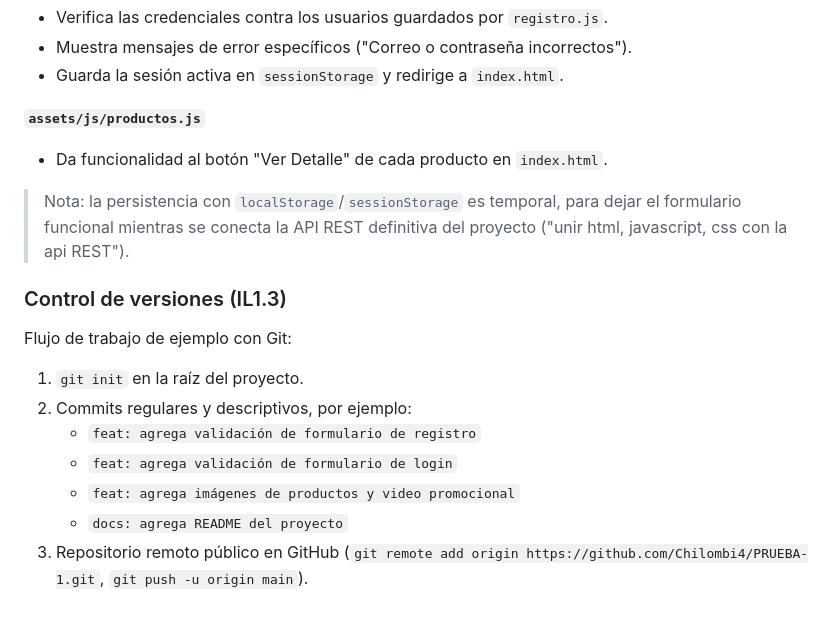
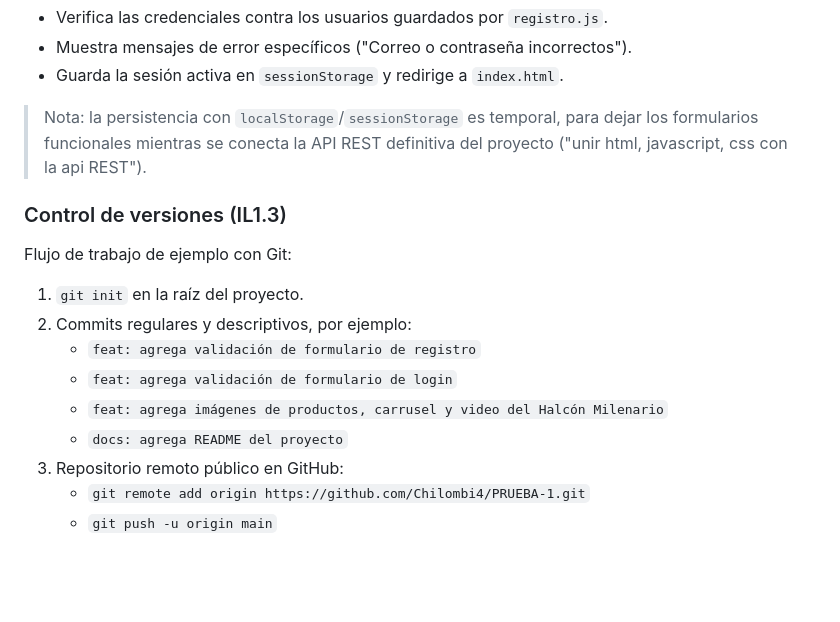
Before and after one commit to Chilombi4/PRUEBA-1, a Markdown page: README.md, the part around one of its changes. GitHub-like rendering; blank space fills up the shorter version.

```diff
--- a/README.md
+++ b/README.md
@@ -75,13 +100,10 @@ IL1.1, IL1.2 e IL1.3 de la pauta de evaluación.
 - Muestra mensajes de error específicos ("Correo o contraseña incorrectos").
 - Guarda la sesión activa en `sessionStorage` y redirige a `index.html`.
 
-**`assets/js/productos.js`**
+> Nota: la persistencia con `localStorage`/`sessionStorage` es temporal, para
+> dejar los formularios funcionales mientras se conecta la API REST definitiva
+> del proyecto ("unir html, javascript, css con la api REST").
 
-- Da funcionalidad al botón "Ver Detalle" de cada producto en `index.html`.
-
-> Nota: la persistencia con `localStorage`/`sessionStorage` es temporal, para
-> dejar el formulario funcional mientras se conecta la API REST definitiva del
-> proyecto ("unir html, javascript, css con la api REST").
 
 ### Control de versiones (IL1.3)
 
@@ -91,7 +113,8 @@ Flujo de trabajo de ejemplo con Git:
 2. Commits regulares y descriptivos, por ejemplo:
    - `feat: agrega validación de formulario de registro`
    - `feat: agrega validación de formulario de login`
-   - `feat: agrega imágenes de productos y video promocional`
+   - `feat: agrega imágenes de productos, carrusel y video del Halcón Milenario`
    - `docs: agrega README del proyecto`
-3. Repositorio remoto público en GitHub (`git remote add origin https://github.com/Chilombi4/PRUEBA-1.git`,
-   `git push -u origin main`).
+3. Repositorio remoto público en GitHub:
+   - `git remote add origin https://github.com/Chilombi4/PRUEBA-1.git`
+   - `git push -u origin main`
```
Also changed, not shown: other parts of README.md (+44 -19 lines).
